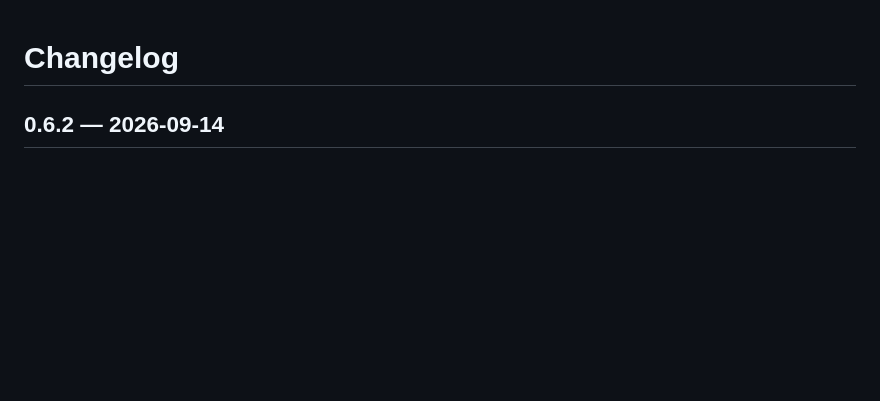
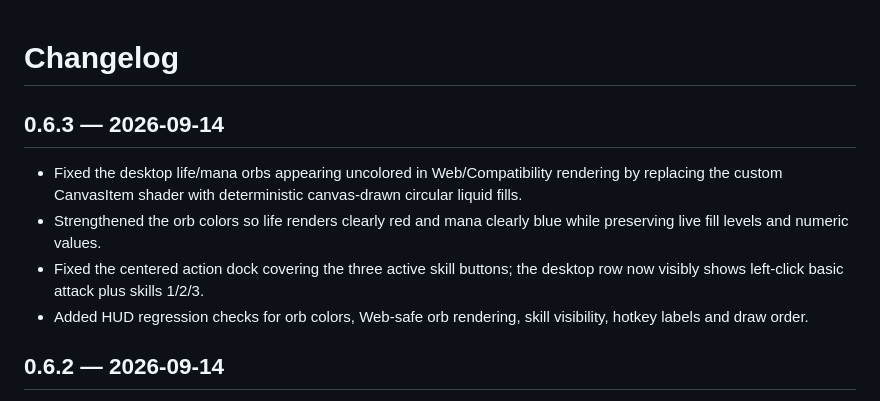
Before and after one commit to Lucypigr/-riftforged, a Markdown page: CHANGELOG.md, the part around the change. Drawn GitHub-style; blank space fills up the shorter version.

Commit message:
docs: record desktop HUD rendering fixes

```diff
--- a/CHANGELOG.md
+++ b/CHANGELOG.md
@@ -1,4 +1,10 @@
 # Changelog
+
+## 0.6.3 — 2026-09-14
+- Fixed the desktop life/mana orbs appearing uncolored in Web/Compatibility rendering by replacing the custom CanvasItem shader with deterministic canvas-drawn circular liquid fills.
+- Strengthened the orb colors so life renders clearly red and mana clearly blue while preserving live fill levels and numeric values.
+- Fixed the centered action dock covering the three active skill buttons; the desktop row now visibly shows left-click basic attack plus skills 1/2/3.
+- Added HUD regression checks for orb colors, Web-safe orb rendering, skill visibility, hotkey labels and draw order.
 
 ## 0.6.2 — 2026-09-14
 - Rebuilt the desktop combat HUD around a dark-fantasy ARPG bottom frame inspired by classic life-orb/mana-orb layouts without copying external game assets.
```
